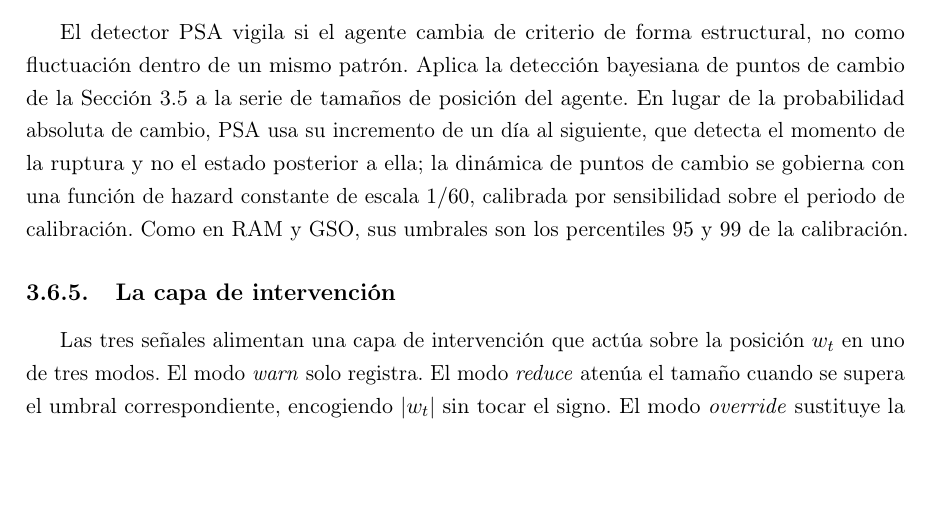
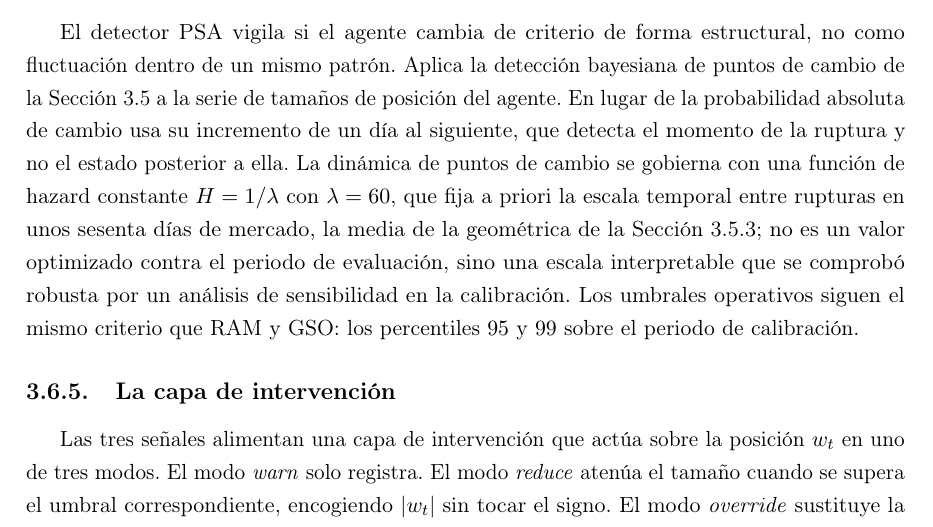
Before and after one commit to RaquelGarciah/Real-time-statistical-supervision-of-an-AI-trading-agent, a LaTeX thesis (tesis/main.tex, which reads tesis/chapters/03_marco_teorico.tex): part of page 24 of 36, cut so that both start at the same text, the shorter picture padded with empty space. Compiled offline with pdfLaTeX.

Commit message:
wip(tesis): autosave 2026-06-17 21:21

```diff
--- a/tesis/chapters/03_marco_teorico.tex
+++ b/tesis/chapters/03_marco_teorico.tex
@@ -464,7 +464,7 @@ Sobre los datos estudiados, GSO rara vez supera la severidad media: el tamaño q
 \subsection{PSA: coherencia temporal del agente}
 \label{sec:strata-psa}
 
-El detector PSA vigila si el agente cambia de criterio de forma estructural, no como fluctuación dentro de un mismo patrón. Aplica la detección bayesiana de puntos de cambio de la Sección~\ref{sec:bocpd} a la serie de tamaños de posición del agente. En lugar de la probabilidad absoluta de cambio, PSA usa su incremento de un día al siguiente, que detecta el momento de la ruptura y no el estado posterior a ella; la dinámica de puntos de cambio se gobierna con una función de hazard constante de escala $1/60$, calibrada por sensibilidad sobre el periodo de calibración. Como en RAM y GSO, sus umbrales son los percentiles $95$ y $99$ de la calibración.
+El detector PSA vigila si el agente cambia de criterio de forma estructural, no como fluctuación dentro de un mismo patrón. Aplica la detección bayesiana de puntos de cambio de la Sección~\ref{sec:bocpd} a la serie de tamaños de posición del agente. En lugar de la probabilidad absoluta de cambio usa su incremento de un día al siguiente, que detecta el momento de la ruptura y no el estado posterior a ella. La dinámica de puntos de cambio se gobierna con una función de hazard constante $H = 1/\lambda$ con $\lambda = 60$, que fija a priori la escala temporal entre rupturas en unos sesenta días de mercado, la media de la geométrica de la Sección~\ref{sec:bocpd-hazard}; no es un valor optimizado contra el periodo de evaluación, sino una escala interpretable que se comprobó robusta por un análisis de sensibilidad en la calibración. Los umbrales operativos siguen el mismo criterio que RAM y GSO: los percentiles $95$ y $99$ sobre el periodo de calibración.
 
 \subsection{La capa de intervención}
 \label{sec:strata-intervencion}
```
